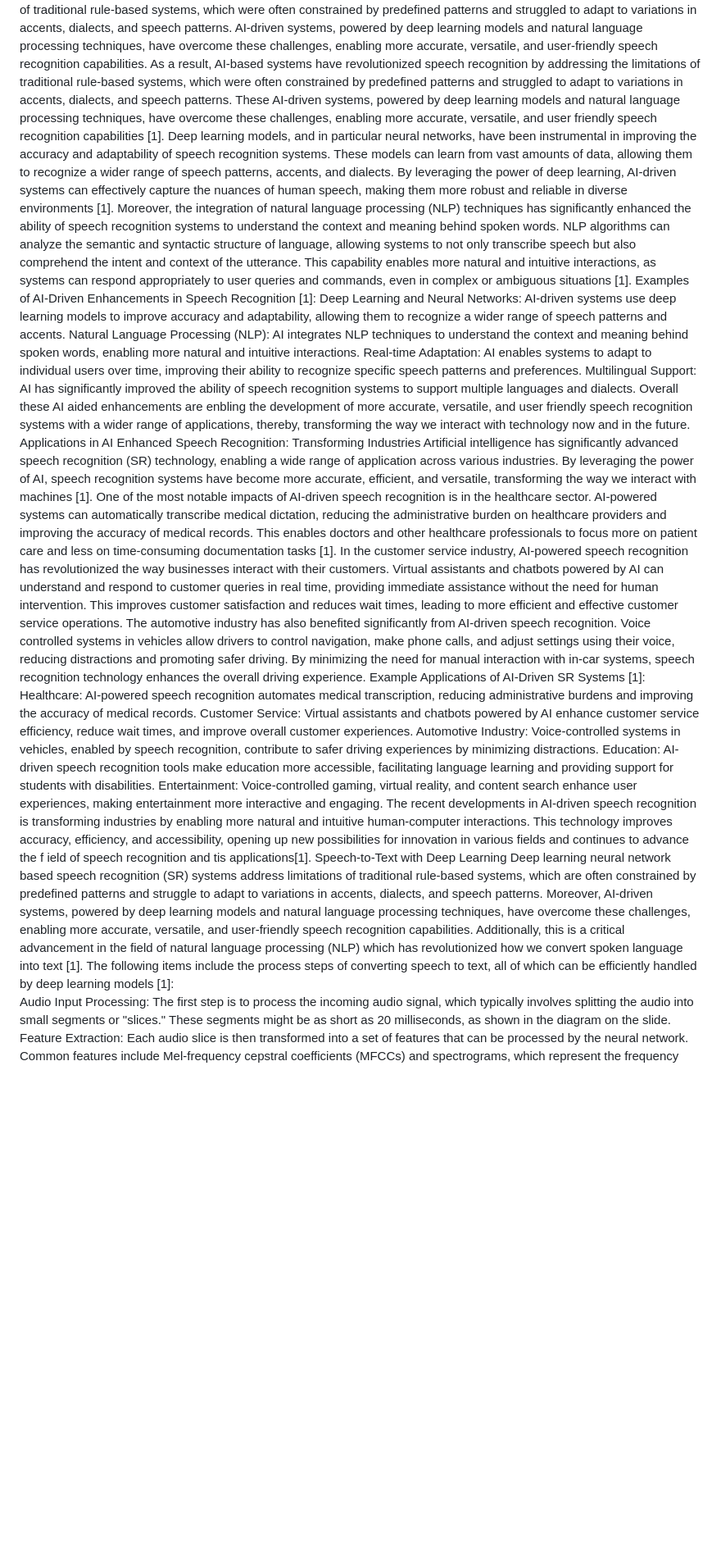
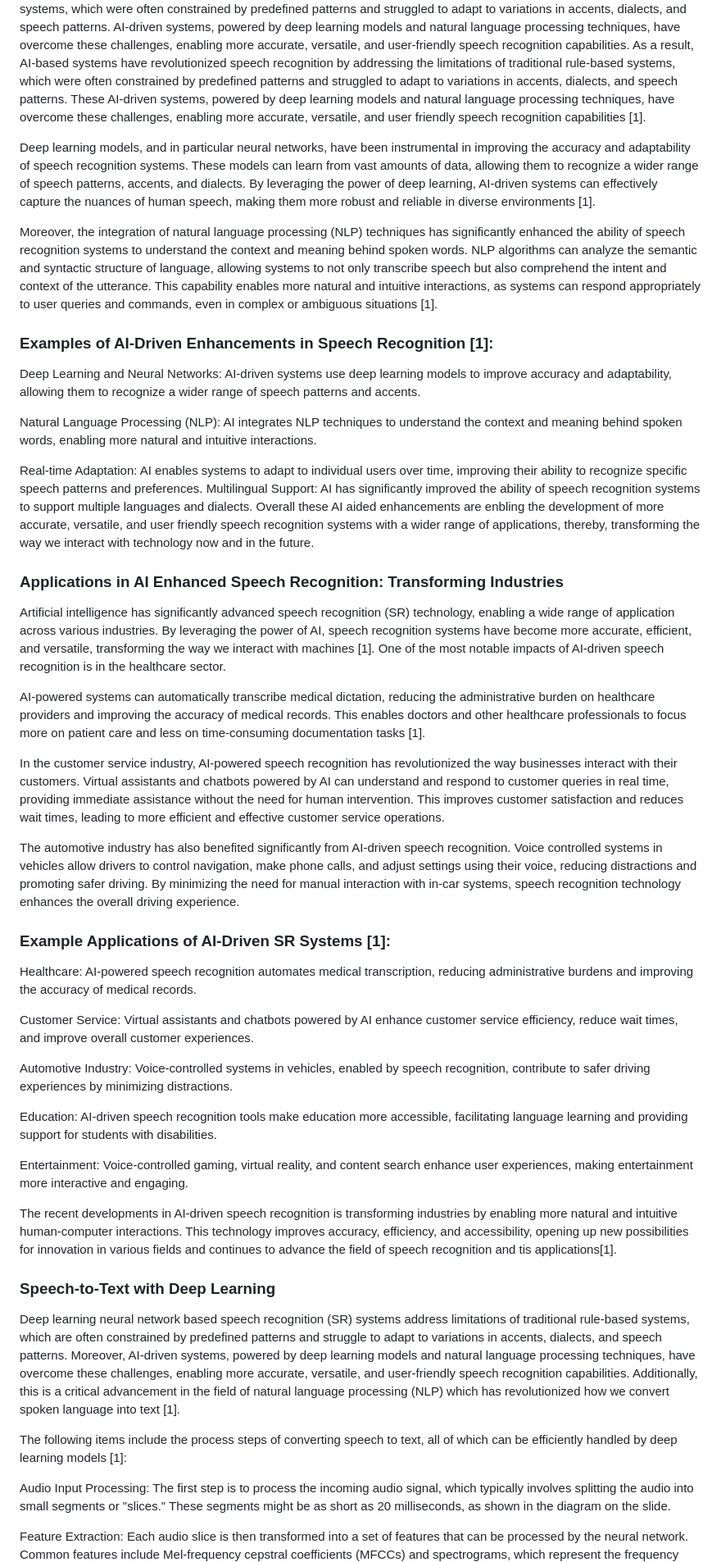
Before and after one commit to deep-model/Automatic_Speech_Recognition, a Markdown page: README.md, the part around one of its changes. Shown at 82% size. GitHub-like rendering; blank space fills up the shorter version.

```diff
--- a/README.md
+++ b/README.md
@@ -90,22 +82,28 @@ were often constrained by predefined patterns and struggled to adapt to variatio
 and speech patterns. These AI-driven systems, powered by deep learning models and natural language
 processing techniques, have overcome these challenges, enabling more accurate, versatile, and user
 friendly speech recognition capabilities [1].
+
 Deep learning models, and in particular neural networks, have been instrumental in improving the
 accuracy and adaptability of speech recognition systems. These models can learn from vast amounts of
 data, allowing them to recognize a wider range of speech patterns, accents, and dialects. By leveraging the
 power of deep learning, AI-driven systems can effectively capture the nuances of human speech, making
 them more robust and reliable in diverse environments [1].
+
 Moreover, the integration of natural language processing (NLP) techniques has significantly enhanced the
 ability of speech recognition systems to understand the context and meaning behind spoken words. NLP
 algorithms can analyze the semantic and syntactic structure of language, allowing systems to not only
 transcribe speech but also comprehend the intent and context of the utterance. This capability enables
 more natural and intuitive interactions, as systems can respond appropriately to user queries and
 commands, even in complex or ambiguous situations [1].
-Examples of AI-Driven Enhancements in Speech Recognition [1]:
+
+### Examples of AI-Driven Enhancements in Speech Recognition [1]:
+
 Deep Learning and Neural Networks: AI-driven systems use deep learning models to improve accuracy
 and adaptability, allowing them to recognize a wider range of speech patterns and accents.
+
 Natural Language Processing (NLP): AI integrates NLP techniques to understand the context and
 meaning behind spoken words, enabling more natural and intuitive interactions.
+
 Real-time Adaptation: AI enables systems to adapt to individual users over time, improving their ability
 to recognize specific speech patterns and preferences.
 Multilingual Support: AI has significantly improved the ability of speech recognition systems to support
@@ -113,40 +111,53 @@ multiple languages and dialects.
 Overall these AI aided enhancements are enbling the development of more accurate, versatile, and user
 friendly speech recognition systems with a wider range of applications, thereby, transforming the way we
 interact with technology now and in the future.
-Applications in AI Enhanced Speech Recognition: Transforming Industries
+
+### Applications in AI Enhanced Speech Recognition: Transforming Industries
+
 Artificial intelligence has significantly advanced speech recognition (SR) technology, enabling a wide range
 of application across various industries. By leveraging the power of AI, speech recognition systems have
 become more accurate, efficient, and versatile, transforming the way we interact with machines [1].
-One of the most notable impacts of AI-driven speech recognition is in the healthcare sector. AI-powered
-systems can automatically transcribe medical dictation, reducing the administrative burden on healthcare
+One of the most notable impacts of AI-driven speech recognition is in the healthcare sector.
+
+AI-powered systems can automatically transcribe medical dictation, reducing the administrative burden on healthcare
 providers and improving the accuracy of medical records. This enables doctors and other healthcare
 professionals to focus more on patient care and less on time-consuming documentation tasks [1].
+
 In the customer service industry, AI-powered speech recognition has revolutionized the way businesses
 interact with their customers. Virtual assistants and chatbots powered by AI can understand and respond
 to customer queries in real time, providing immediate assistance without the need for human
 intervention. This improves customer satisfaction and reduces wait times, leading to more efficient and
 effective customer service operations.
+
 The automotive industry has also benefited significantly from AI-driven speech recognition. Voice
 controlled systems in vehicles allow drivers to control navigation, make phone calls, and adjust settings
 using their voice, reducing distractions and promoting safer driving. By minimizing the need for manual
 interaction with in-car systems, speech recognition technology enhances the overall driving experience.
-Example Applications of AI-Driven SR Systems [1]:
+
+### Example Applications of AI-Driven SR Systems [1]:
+
 Healthcare: AI-powered speech recognition automates medical transcription, reducing administrative
 burdens and improving the accuracy of medical records.
+
 Customer Service: Virtual assistants and chatbots powered by AI enhance customer service efficiency,
 reduce wait times, and improve overall customer experiences.
+
 Automotive Industry: Voice-controlled systems in vehicles, enabled by speech recognition, contribute
 to safer driving experiences by minimizing distractions.
+
 Education: AI-driven speech recognition tools make education more accessible, facilitating language
 learning and providing support for students with disabilities.
+
 Entertainment: Voice-controlled gaming, virtual reality, and content search enhance user experiences,
 making entertainment more interactive and engaging.
+
 The recent developments in AI-driven speech recognition is transforming industries by enabling more
 natural and intuitive human-computer interactions. This technology improves accuracy, efficiency, and
 accessibility, opening up new possibilities for innovation in various fields and continues to advance the
-f
-ield of speech recognition and tis applications[1].
-Speech-to-Text with Deep Learning
+field of speech recognition and tis applications[1].
+
+### Speech-to-Text with Deep Learning
+
 Deep learning neural network based speech recognition (SR) systems address limitations of traditional
 rule-based systems, which are often constrained by predefined patterns and struggle to adapt to variations
 in accents, dialects, and speech patterns. Moreover, AI-driven systems, powered by deep learning models
@@ -154,11 +165,14 @@ and natural language processing techniques, have overcome these challenges, enab
 versatile, and user-friendly speech recognition capabilities. Additionally, this is a critical advancement in
 the field of natural language processing (NLP) which has revolutionized how we convert spoken language
 into text [1].
+
 The following items include the process steps of converting speech to text, all of which can be efficiently
 handled by deep learning models [1]:
+
 Audio Input Processing: The first step is to process the incoming audio signal, which typically
 involves splitting the audio into small segments or "slices." These segments might be as short as
 20 milliseconds, as shown in the diagram on the slide.
+
 Feature Extraction: Each audio slice is then transformed into a set of features that can be
 processed by the neural network. Common features include Mel-frequency cepstral coefficients
 (MFCCs) and spectrograms, which represent the frequency and intensity of the audio signal over
```
Also changed, not shown: other parts of README.md (+89 -40 lines).
